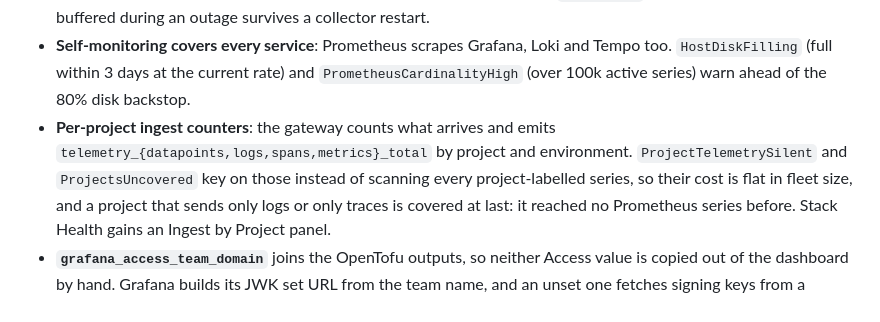
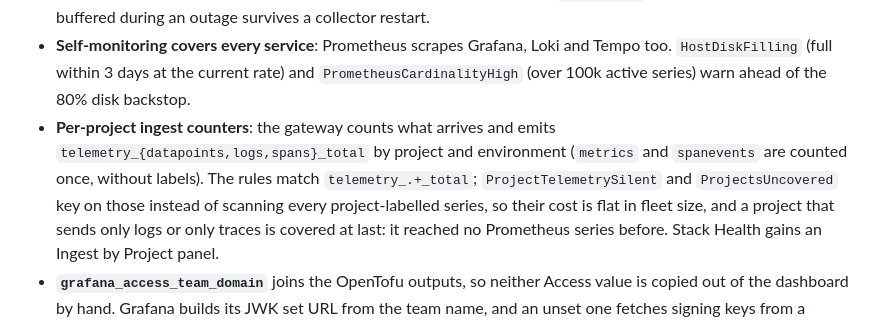
Before and after one commit to CMLPlatform/monitoring, a Markdown page: CHANGELOG.md, the part around the change. Rendered like a GitHub page.

Commit message:
docs: changelog the ingest-counter selector

```diff
--- a/CHANGELOG.md
+++ b/CHANGELOG.md
@@ -43,9 +43,10 @@ the config syntax. 1.0 waits for a second consumer to confirm the contract.
   and `PrometheusCardinalityHigh` (over 100k active series) warn ahead of the
   80% disk backstop.
 - **Per-project ingest counters**: the gateway counts what arrives and emits
-  `telemetry_{datapoints,logs,spans,metrics}_total` by project and
-  environment. `ProjectTelemetrySilent` and `ProjectsUncovered` key on those
-  instead of scanning every project-labelled series, so their cost is flat in
+  `telemetry_{datapoints,logs,spans}_total` by project and environment
+  (`metrics` and `spanevents` are counted once, without labels). The rules
+  match `telemetry_.+_total`; `ProjectTelemetrySilent` and `ProjectsUncovered`
+  key on those instead of scanning every project-labelled series, so their cost is flat in
   fleet size, and a project that sends only logs or only traces is covered at
   last: it reached no Prometheus series before. Stack Health gains an Ingest
   by Project panel.
```
